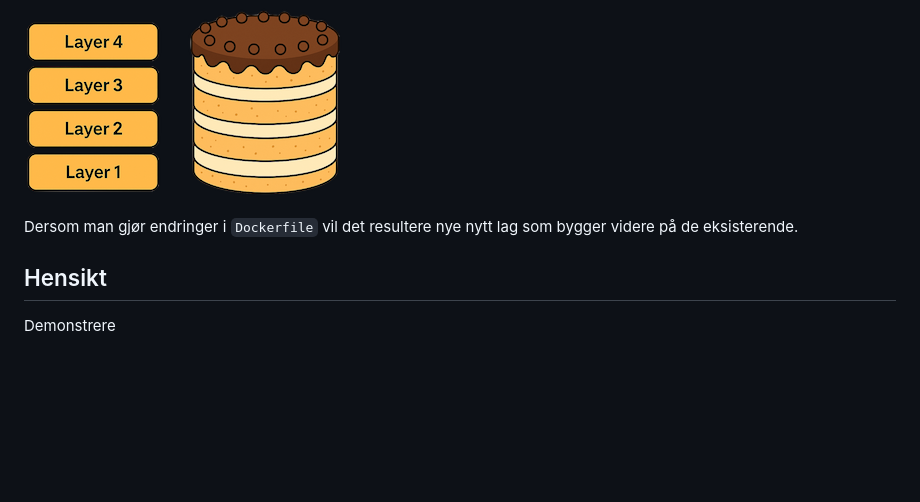
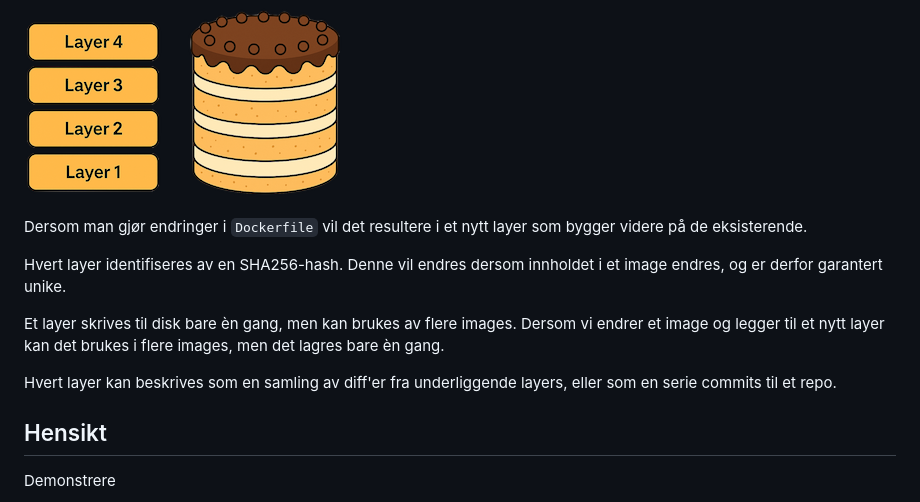
Before and after one commit to NVE/docker_intro, a Markdown page: lagdeling/README.md, the part around the change. Drawn GitHub-style; blank space fills up the shorter version.

Commit message:
Lagt til litt mer informasjon om layers

```diff
--- a/lagdeling/README.md
+++ b/lagdeling/README.md
@@ -9,7 +9,13 @@ Lagene i docker images kan sammenliknes med lag på en kake der hvert lag bygger
 
 ![lag](./resources/layers.png)
 
-Dersom man gjør endringer i `Dockerfile` vil det resultere nye nytt lag som bygger videre på de eksisterende.
+Dersom man gjør endringer i `Dockerfile` vil det resultere i et nytt layer som bygger videre på de eksisterende.
+
+Hvert layer identifiseres av en SHA256-hash. Denne vil endres dersom innholdet i et image endres, og er derfor garantert unike.
+
+Et layer skrives til disk bare èn gang, men kan brukes av flere images. Dersom vi endrer et image og legger til et nytt layer kan det brukes i flere images, men det lagres bare èn gang.
+
+Hvert layer kan beskrives som en samling av diff'er fra underliggende layers, eller som en serie commits til et repo.
 
 ## Hensikt
 
```
